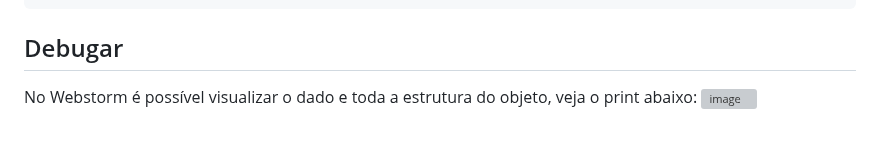
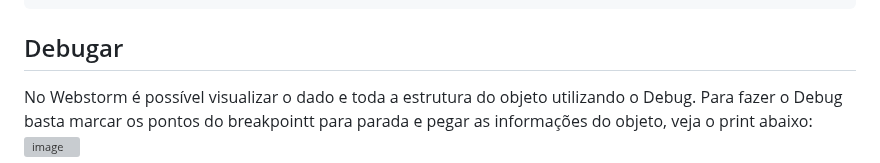
Before and after one commit to diego4500/trabalho, a Markdown page: dicas.md, the part around the change. GitHub-like rendering; grey boxes are pictures that could not be loaded.

````diff
--- a/dicas.md
+++ b/dicas.md
@@ -87,5 +87,6 @@ O erro acima só será transmitido se for feito o...
 const SystemError = require('../../system/core.error')
 ```
 ## Debugar
-No Webstorm é possível visualizar o dado e toda a estrutura do objeto, veja o print abaixo:
+No Webstorm é possível visualizar o dado e toda a estrutura do objeto utilizando o Debug.
+Para fazer o Debug basta marcar os pontos do breakpointt para parada e pegar as informações do objeto, veja o print abaixo:
 ![image](https://github.com/user-attachments/assets/2491092b-a8ea-4192-b13a-7bc39588653f)
````
